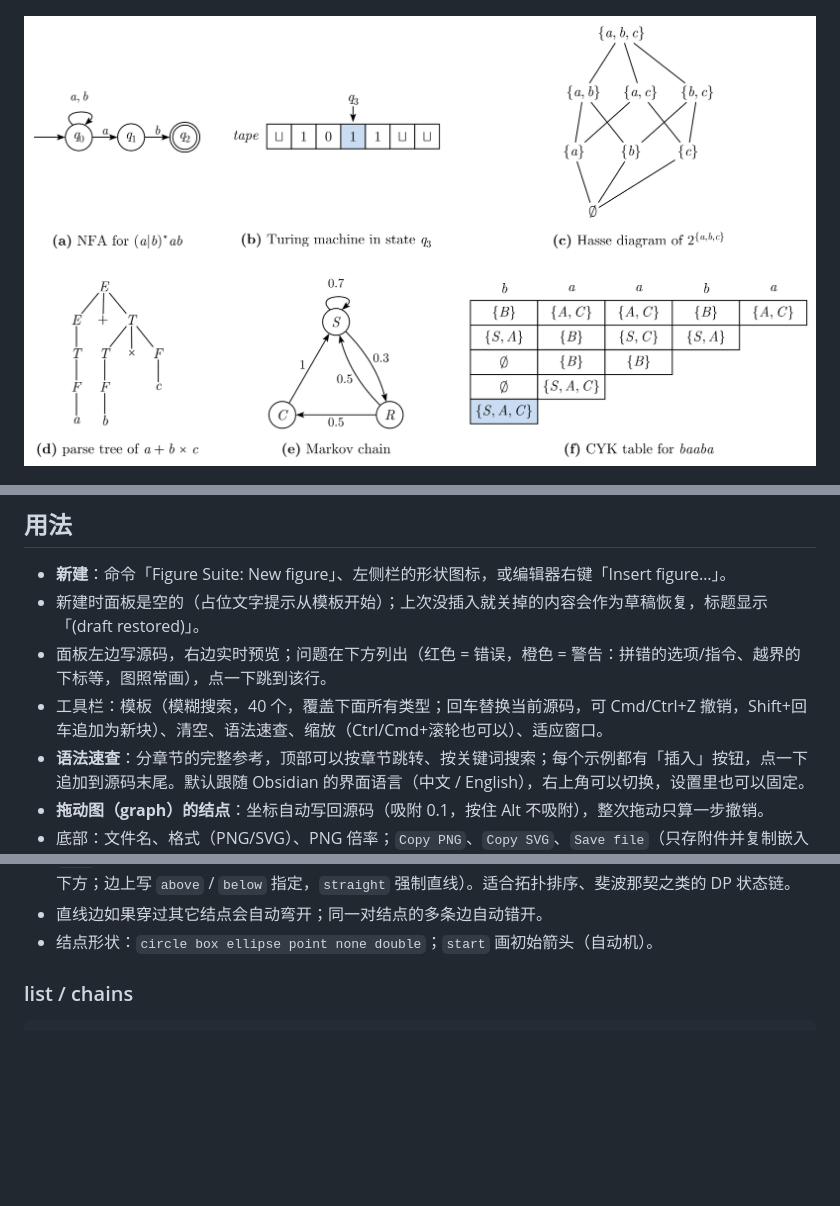
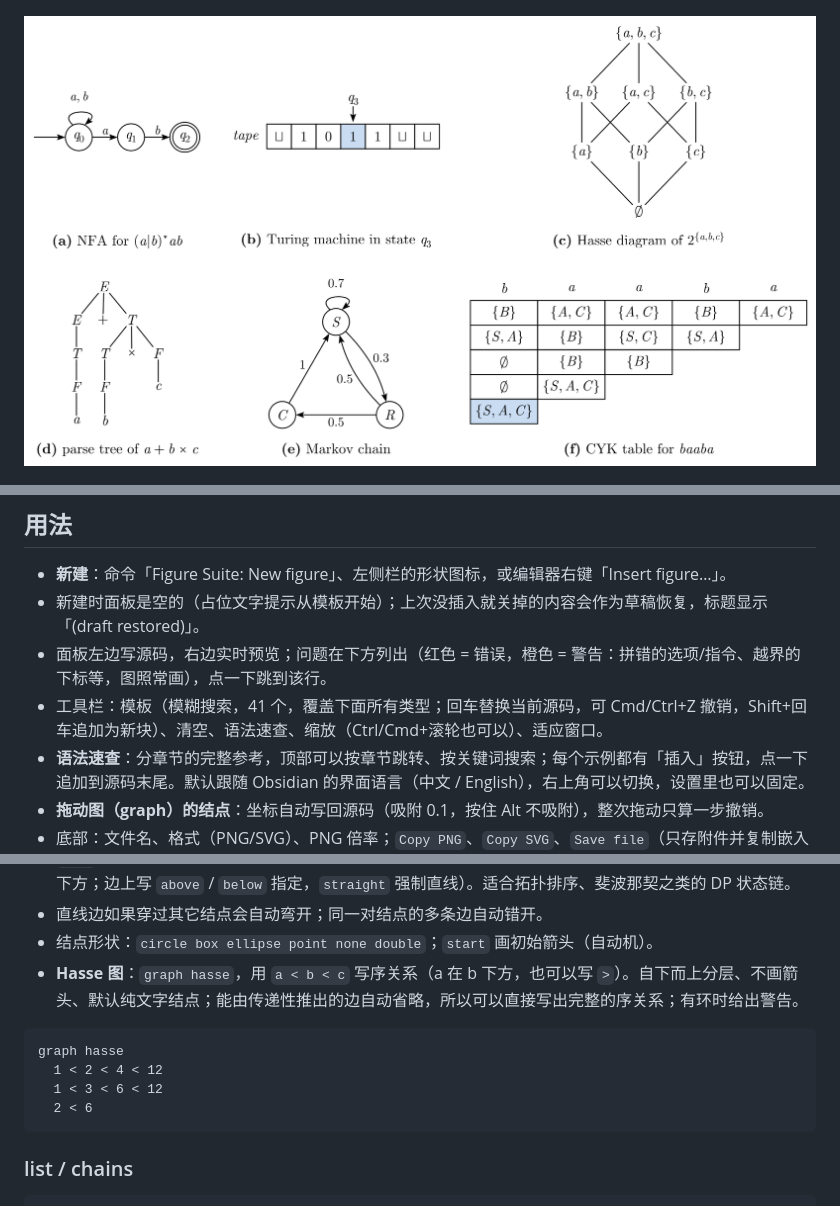
Before and after one commit to Xiao-La/figure-suite, a Markdown page: README.zh-CN.md, 3 parts joined by grey strips. Rendered like a GitHub page; pictures changed too: docs/theory.png; blank space fills up the shorter version.

````diff
--- a/README.zh-CN.md
+++ b/README.zh-CN.md
@@ -15,7 +15,7 @@
 - **新建**：命令「Figure Suite: New figure」、左侧栏的形状图标，或编辑器右键「Insert figure…」。
 - 新建时面板是空的（占位文字提示从模板开始）；上次没插入就关掉的内容会作为草稿恢复，标题显示「(draft restored)」。
 - 面板左边写源码，右边实时预览；问题在下方列出（红色 = 错误，橙色 = 警告：拼错的选项/指令、越界的下标等，图照常画），点一下跳到该行。
-- 工具栏：模板（模糊搜索，40 个，覆盖下面所有类型；回车替换当前源码，可 Cmd/Ctrl+Z 撤销，Shift+回车追加为新块）、清空、语法速查、缩放（Ctrl/Cmd+滚轮也可以）、适应窗口。
+- 工具栏：模板（模糊搜索，41 个，覆盖下面所有类型；回车替换当前源码，可 Cmd/Ctrl+Z 撤销，Shift+回车追加为新块）、清空、语法速查、缩放（Ctrl/Cmd+滚轮也可以）、适应窗口。
 - **语法速查**：分章节的完整参考，顶部可以按章节跳转、按关键词搜索；每个示例都有「插入」按钮，点一下追加到源码末尾。默认跟随 Obsidian 的界面语言（中文 / English），右上角可以切换，设置里也可以固定。
 - **拖动图（graph）的结点**：坐标自动写回源码（吸附 0.1，按住 Alt 不吸附），整次拖动只算一步撤销。
 - 底部：文件名、格式（PNG/SVG）、PNG 倍率；`Copy PNG`、`Copy SVG`、`Save file`（只存附件并复制嵌入链接）、`Insert`（存到附件目录，在光标处单独一行插入 `![[x.png|宽度]]`）。没有打开的笔记编辑器时（例如阅读视图），主按钮变成 `Save & copy link`。`Cmd/Ctrl+Enter` = 主按钮。
@@ -136,6 +136,14 @@ graph layout=auto|manual|layered|force|circle|line|grid dir=right|up|left unit=6
 - `line`：结点按声明顺序排成一行，相邻的边是直线，跨过结点的边自动成弧线（向右的在上方、向左的在下方；边上写 `above` / `below` 指定，`straight` 强制直线）。适合拓扑排序、斐波那契之类的 DP 状态链。
 - 直线边如果穿过其它结点会自动弯开；同一对结点的多条边自动错开。
 - 结点形状：`circle box ellipse point none double`；`start` 画初始箭头（自动机）。
+- **Hasse 图**：`graph hasse`，用 `a < b < c` 写序关系（a 在 b 下方，也可以写 `>`）。自下而上分层、不画箭头、默认纯文字结点；能由传递性推出的边自动省略，所以可以直接写出完整的序关系；有环时给出警告。
+
+```
+graph hasse
+  1 < 2 < 4 < 12
+  1 < 3 < 6 < 12
+  2 < 6
+```
 
 ### list / chains
 
````
Also changed, not shown: other parts of README.zh-CN.md (+1 -1 lines), README.md (+3 -2 lines), 9 other files.
